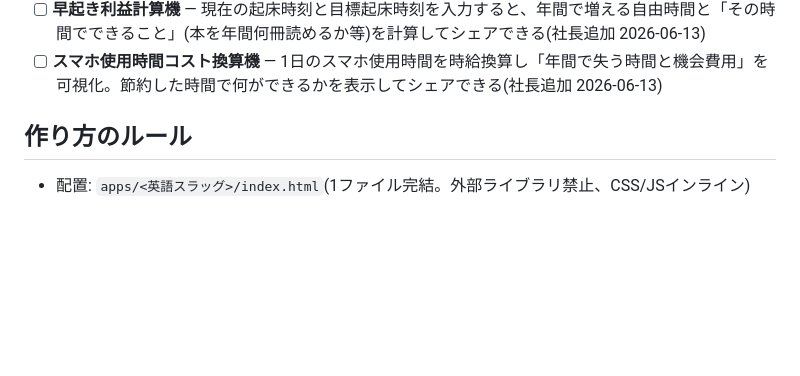
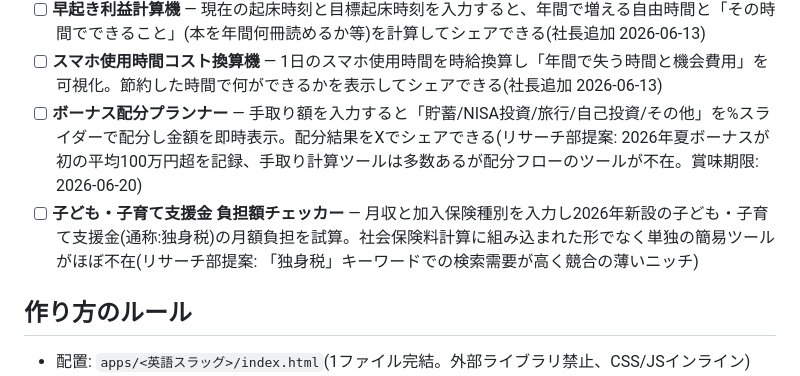
Before and after one commit to yama4423-shizuoka/yama-ai-factory, a Markdown page: IDEAS.md, the part around the change. Drawn GitHub-style; blank space fills up the shorter version.

Commit message:
research: ボーナス配分プランナー・子ども子育て支援金チェッカーを提案追加

```diff
--- a/IDEAS.md
+++ b/IDEAS.md
@@ -17,6 +17,8 @@
 - [ ] **引っ越し初期費用概算機** — 家賃から敷金礼金・仲介手数料・引っ越し代の目安を概算
 - [ ] **早起き利益計算機** — 現在の起床時刻と目標起床時刻を入力すると、年間で増える自由時間と「その時間でできること」(本を年間何冊読めるか等)を計算してシェアできる(社長追加 2026-06-13)
 - [ ] **スマホ使用時間コスト換算機** — 1日のスマホ使用時間を時給換算し「年間で失う時間と機会費用」を可視化。節約した時間で何ができるかを表示してシェアできる(社長追加 2026-06-13)
+- [ ] **ボーナス配分プランナー** — 手取り額を入力すると「貯蓄/NISA投資/旅行/自己投資/その他」を%スライダーで配分し金額を即時表示。配分結果をXでシェアできる(リサーチ部提案: 2026年夏ボーナスが初の平均100万円超を記録、手取り計算ツールは多数あるが配分フローのツールが不在。賞味期限: 2026-06-20)
+- [ ] **子ども・子育て支援金 負担額チェッカー** — 月収と加入保険種別を入力し2026年新設の子ども・子育て支援金(通称:独身税)の月額負担を試算。社会保険料計算に組み込まれた形でなく単独の簡易ツールがほぼ不在(リサーチ部提案: 「独身税」キーワードでの検索需要が高く競合の薄いニッチ)
 
 ## 作り方のルール
 
```
